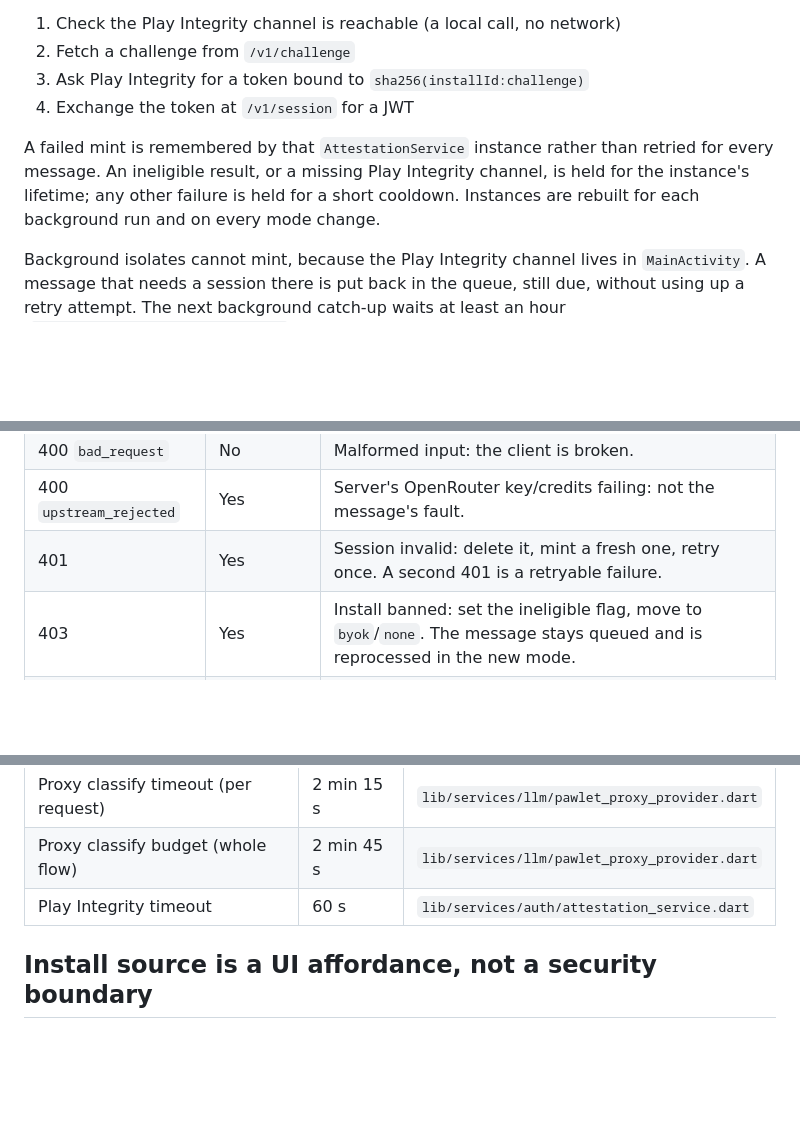
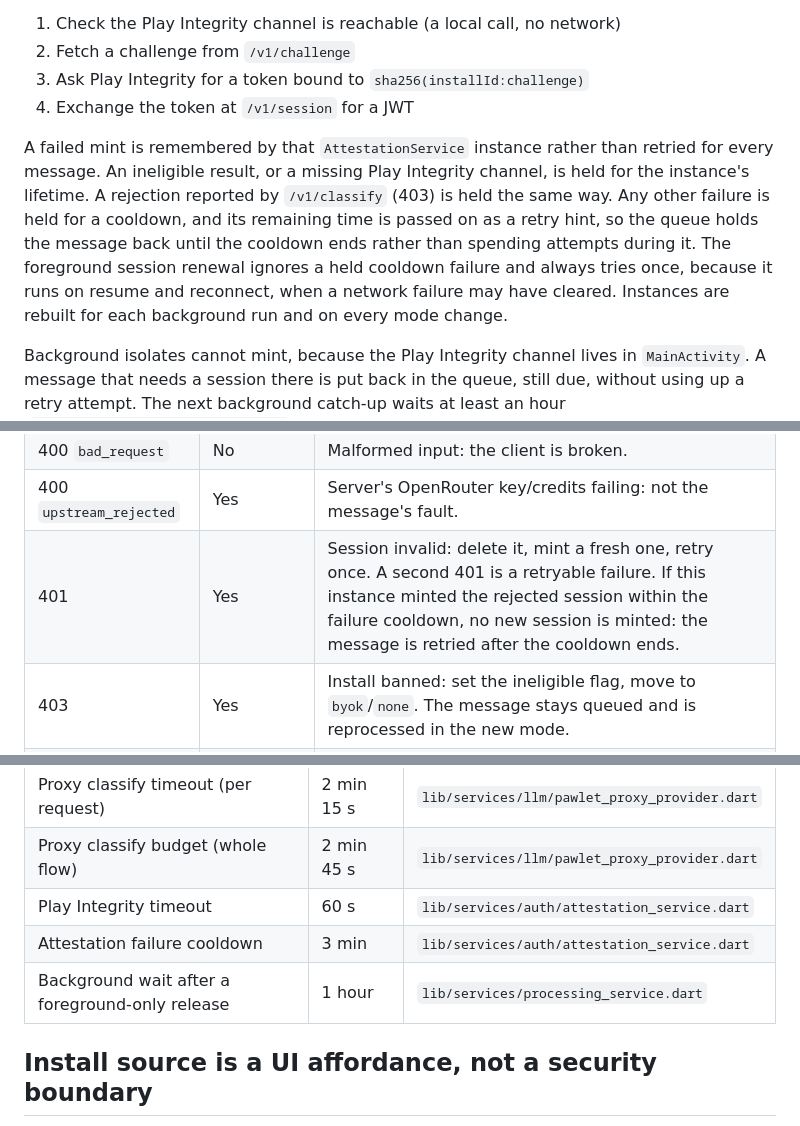
Before and after one commit to ahmedsadman/pawlet, a Markdown page: mobile-app/docs/llm-modes.md, 3 parts joined by grey strips. GitHub-like rendering; blank space fills up the shorter version.

Commit message:
docs: describe the attestation cooldown and fresh-session 401 handling

```diff
--- a/mobile-app/docs/llm-modes.md
+++ b/mobile-app/docs/llm-modes.md
@@ -30,7 +30,7 @@ The session is minted in the UI isolate and cached in the keystore for 24 hours,
 3. Ask Play Integrity for a token bound to `sha256(installId:challenge)`
 4. Exchange the token at `/v1/session` for a JWT
 
-A failed mint is remembered by that `AttestationService` instance rather than retried for every message. An ineligible result, or a missing Play Integrity channel, is held for the instance's lifetime; any other failure is held for a short cooldown. Instances are rebuilt for each background run and on every mode change.
+A failed mint is remembered by that `AttestationService` instance rather than retried for every message. An ineligible result, or a missing Play Integrity channel, is held for the instance's lifetime. A rejection reported by `/v1/classify` (403) is held the same way. Any other failure is held for a cooldown, and its remaining time is passed on as a retry hint, so the queue holds the message back until the cooldown ends rather than spending attempts during it. The foreground session renewal ignores a held cooldown failure and always tries once, because it runs on resume and reconnect, when a network failure may have cleared. Instances are rebuilt for each background run and on every mode change.
 
 Background isolates cannot mint, because the Play Integrity channel lives in `MainActivity`. A message that needs a session there is put back in the queue, still due, without using up a retry attempt. The next background catch-up waits at least an hour (`ProcessingService.foregroundWait`), and the UI processes the message as soon as the app is opened. The UI renews the session when under 2 hours remain, at launch, on resume and on reconnect (`lib/services/llm/llm_network_refresh.dart`).
 
@@ -41,7 +41,7 @@ When calling `/v1/classify`, the proxy provider (`lib/services/llm/pawlet_proxy_
 | 200 | — | Success: the result is already normalised. |
 | 400 `bad_request` | No | Malformed input: the client is broken. |
 | 400 `upstream_rejected` | Yes | Server's OpenRouter key/credits failing: not the message's fault. |
-| 401 | Yes | Session invalid: delete it, mint a fresh one, retry once. A second 401 is a retryable failure. |
+| 401 | Yes | Session invalid: delete it, mint a fresh one, retry once. A second 401 is a retryable failure. If this instance minted the rejected session within the failure cooldown, no new session is minted: the message is retried after the cooldown ends. |
 | 403 | Yes | Install banned: set the ineligible flag, move to `byok`/`none`. The message stays queued and is reprocessed in the new mode. |
 | 408, 429, 5xx | Yes | Rate limit, timeout or server/upstream unavailable. |
 
@@ -64,6 +64,8 @@ Values as of the last update of this page. Verify against the source before rely
 | Proxy classify timeout (per request) | 2 min 15 s | `lib/services/llm/pawlet_proxy_provider.dart` |
 | Proxy classify budget (whole flow) | 2 min 45 s | `lib/services/llm/pawlet_proxy_provider.dart` |
 | Play Integrity timeout | 60 s | `lib/services/auth/attestation_service.dart` |
+| Attestation failure cooldown | 3 min | `lib/services/auth/attestation_service.dart` |
+| Background wait after a foreground-only release | 1 hour | `lib/services/processing_service.dart` |
 
 ## Install source is a UI affordance, not a security boundary
 
```
